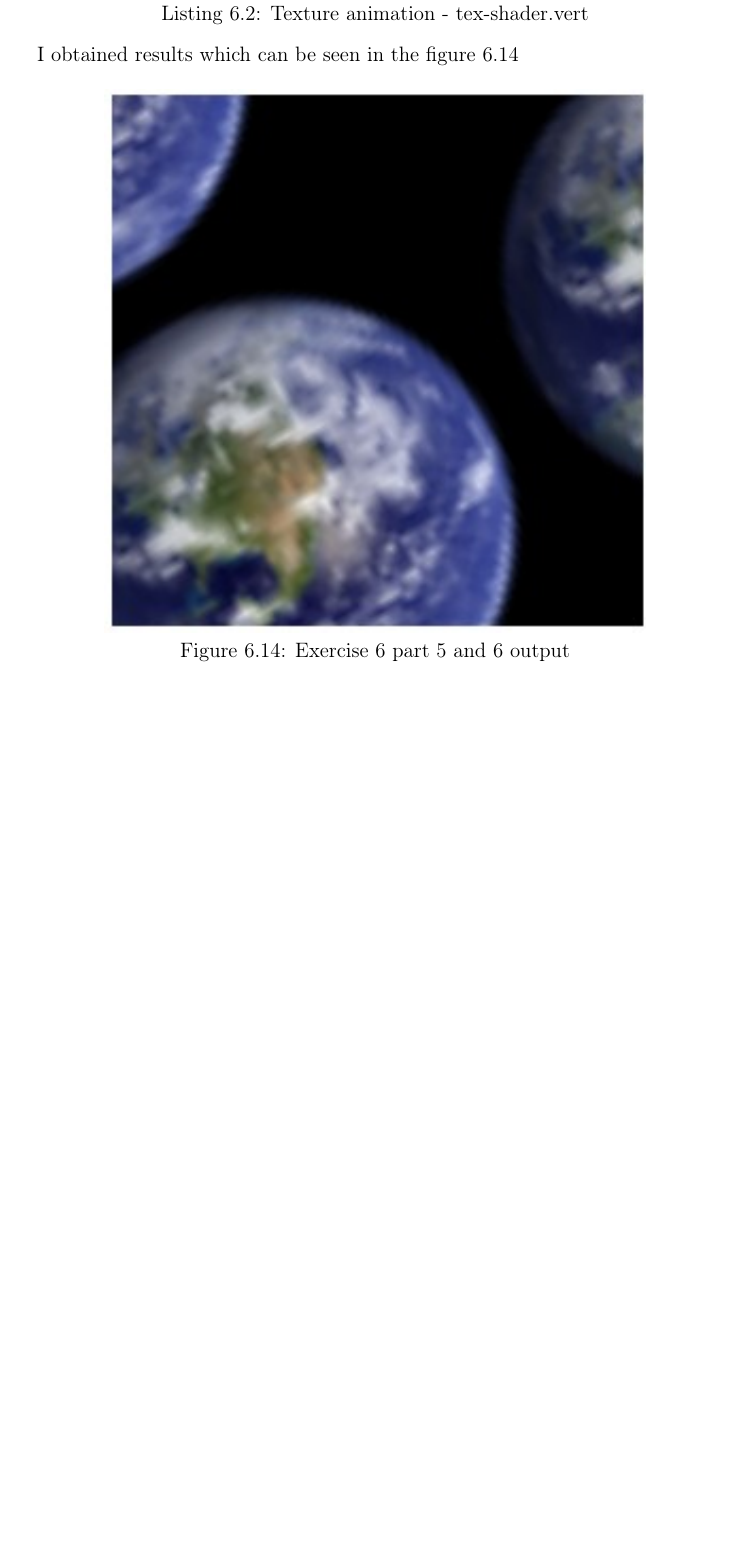
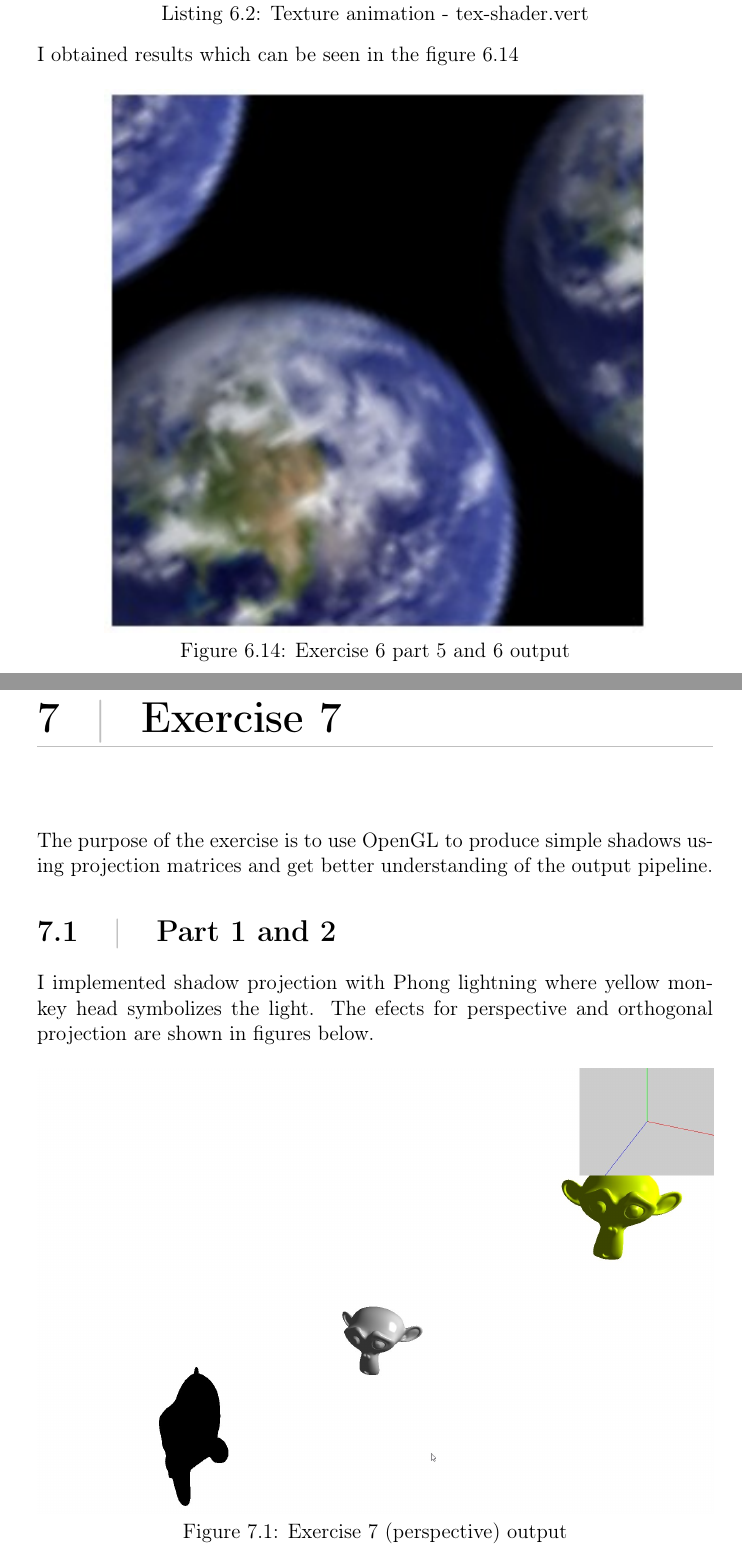
Before and after one commit to dzitkowskik/Computer-Graphics-DTU, a LaTeX thesis (Report/ComputerGraphicsReport.tex, which reads Report/exercise_7.tex): part of page 33 of 34 before the commit and two parts of pages 33 and 34 of 36 after it, the two joined at a grey line, cut so that both start at the same text, the shorter picture padded with empty space. Compiled offline with pdfLaTeX.

Commit message:
report for exercise 7 and part of 8

```diff
--- /dev/null
+++ b/Report/exercise_7.tex
@@ -0,0 +1,14 @@
+\chapter{Exercise 7}
+The purpose of the exercise is to use OpenGL to produce simple shadows using
+projection matrices and get better understanding of the output pipeline.
+
+\section{Part 1 and 2}
+I implemented shadow projection with Phong lightning where yellow monkey head
+symbolizes the light. The efects for perspective and orthogonal projection are
+shown in figures below.
+
+\begin{figure}[ht!]
+	\begin{center}
+		\includegraphics[width=1.0\textwidth]{figures/exercise_7}
+	\end{center}
+	\vspace{-4.5ex}\caption{Exercise 7 (perspective) output}
```
Also changed, not shown: Report/ComputerGraphicsReport.tex (+1 -0 lines), Report/exercise_8.tex (added, +4 -0 lines), Report/figures/exercise_7.jpg (added), Report/figures/exercise_7_ortho.jpg (added), Report/figures/exercise_8_1.jpg (added), Report/figures/exercise_8_2.jpg (added), Report/exercise_7.tex (10 more changed lines), 2 other files.
